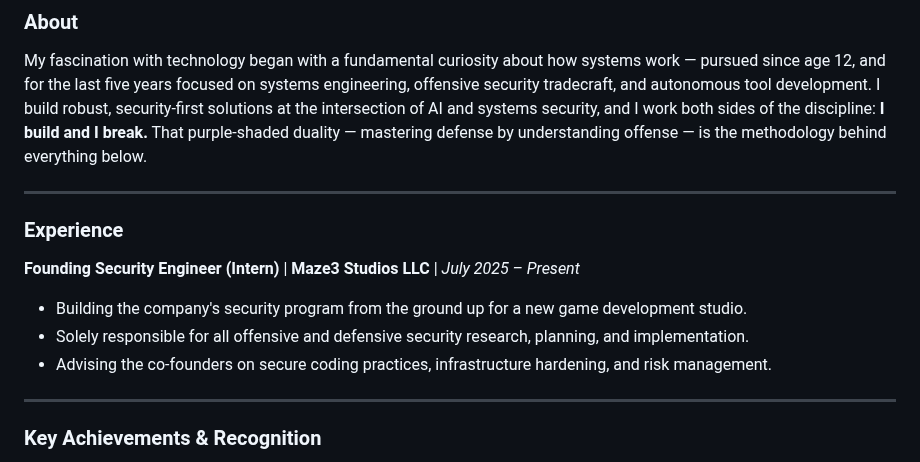
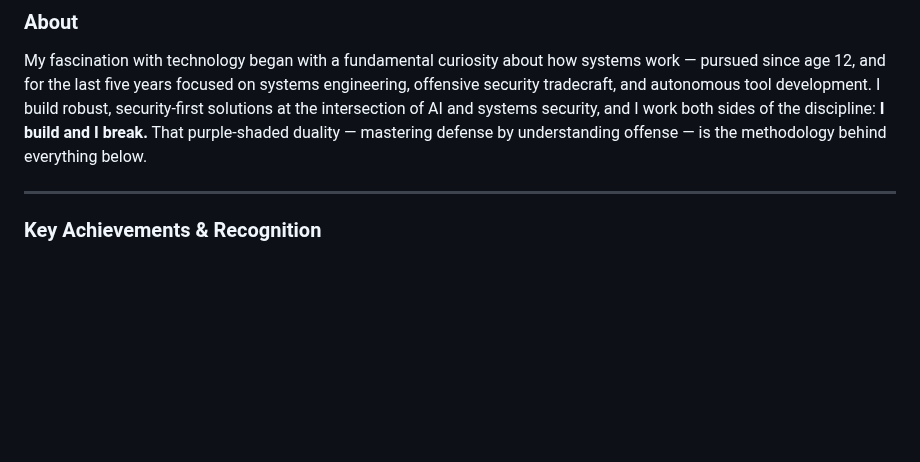
Before and after one commit to Epsilon0xCell/Epsilon0xCell, a Markdown page: README.md, the part around the change. Rendered like a GitHub page; blank space fills up the shorter version.

Commit message:
Correct employment status: remove Maze3 (role ended)

```diff
--- a/README.md
+++ b/README.md
@@ -13,16 +13,6 @@
 ### About
 
 My fascination with technology began with a fundamental curiosity about how systems work — pursued since age 12, and for the last five years focused on systems engineering, offensive security tradecraft, and autonomous tool development. I build robust, security-first solutions at the intersection of AI and systems security, and I work both sides of the discipline: **I build and I break.** That purple-shaded duality — mastering defense by understanding offense — is the methodology behind everything below.
-
----
-
-### Experience
-
-**Founding Security Engineer (Intern)** | **Maze3 Studios LLC** | *July 2025 – Present*
-
-- Building the company's security program from the ground up for a new game development studio.
-- Solely responsible for all offensive and defensive security research, planning, and implementation.
-- Advising the co-founders on secure coding practices, infrastructure hardening, and risk management.
 
 ---
 
```
